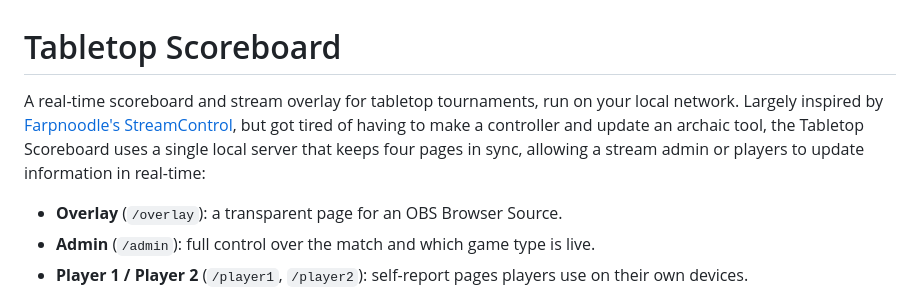
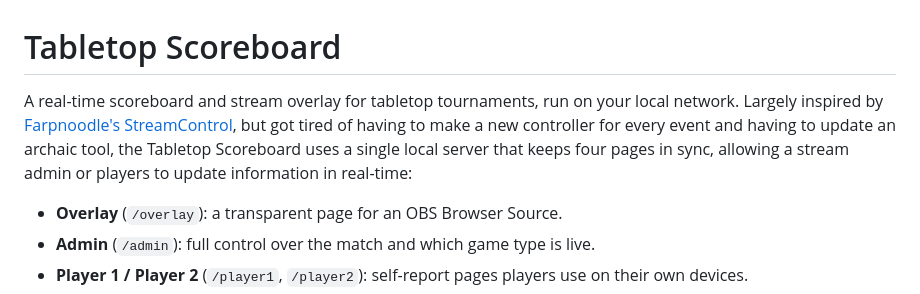
Before and after one commit to kyebrowning/tabletop-scoreboard, a Markdown page: README.md, the part around the change. GitHub-like rendering.

Commit message:
Update README.md
Add some clarity to description

```diff
--- a/README.md
+++ b/README.md
@@ -1,6 +1,6 @@
 # Tabletop Scoreboard
 
-A real-time scoreboard and stream overlay for tabletop tournaments, run on your local network. Largely inspired by [Farpnoodle's StreamControl](https://github.com/farpenoodle/StreamControl), but got tired of having to make a controller and update an archaic tool, the Tabletop Scoreboard uses a single local server that keeps four pages in sync, allowing a stream admin or players to update information in real-time:
+A real-time scoreboard and stream overlay for tabletop tournaments, run on your local network. Largely inspired by [Farpnoodle's StreamControl](https://github.com/farpenoodle/StreamControl), but got tired of having to make a new controller for every event and having to update an archaic tool, the Tabletop Scoreboard uses a single local server that keeps four pages in sync, allowing a stream admin or players to update information in real-time:
 
 - **Overlay** (`/overlay`): a transparent page for an OBS Browser Source.
 - **Admin** (`/admin`): full control over the match and which game type is live.
```
